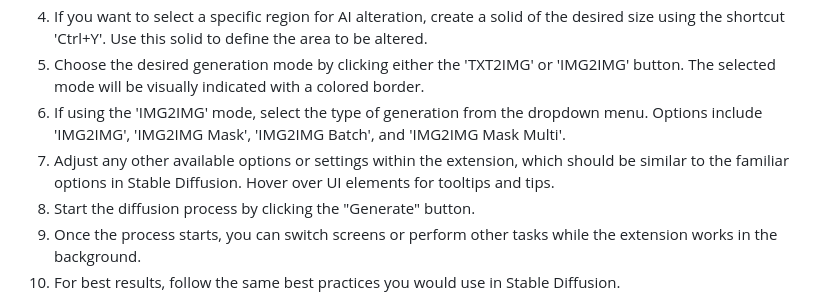
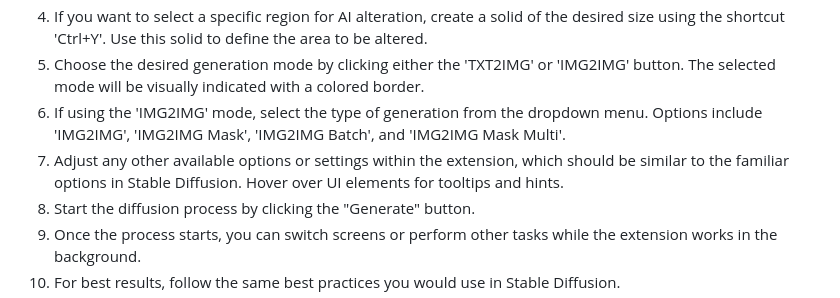
Before and after one commit to Trentonom0r3/After-Diffusion, a Markdown page: README.md, the part around the change. Drawn GitHub-style.

```diff
--- a/README.md
+++ b/README.md
@@ -77,7 +77,7 @@ To use the After-Diffusion CEP extension, follow these steps:
 5. If you want to select a specific region for AI alteration, create a solid of the desired size using the shortcut 'Ctrl+Y'. Use this solid to define the area to be altered.
 6. Choose the desired generation mode by clicking either the 'TXT2IMG' or 'IMG2IMG' button. The selected mode will be visually indicated with a colored border.
 7. If using the 'IMG2IMG' mode, select the type of generation from the dropdown menu. Options include 'IMG2IMG', 'IMG2IMG Mask', 'IMG2IMG Batch', and 'IMG2IMG Mask Multi'.
-8. Adjust any other available options or settings within the extension, which should be similar to the familiar options in Stable Diffusion. Hover over UI elements for tooltips and tips.
+8. Adjust any other available options or settings within the extension, which should be similar to the familiar options in Stable Diffusion. Hover over UI elements for tooltips and hints.
 9. Start the diffusion process by clicking the "Generate" button.
 10. Once the process starts, you can switch screens or perform other tasks while the extension works in the background.
 11. For best results, follow the same best practices you would use in Stable Diffusion.
```
